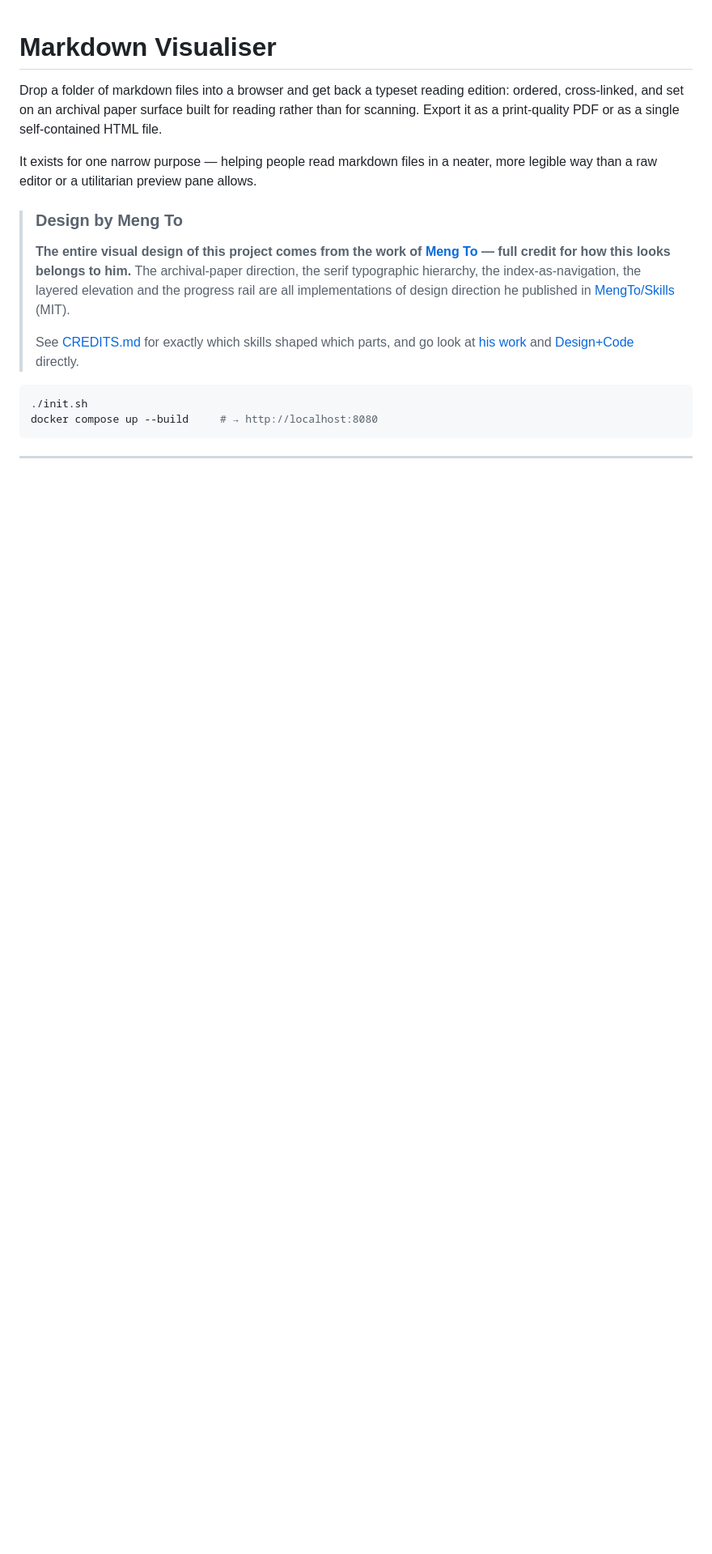
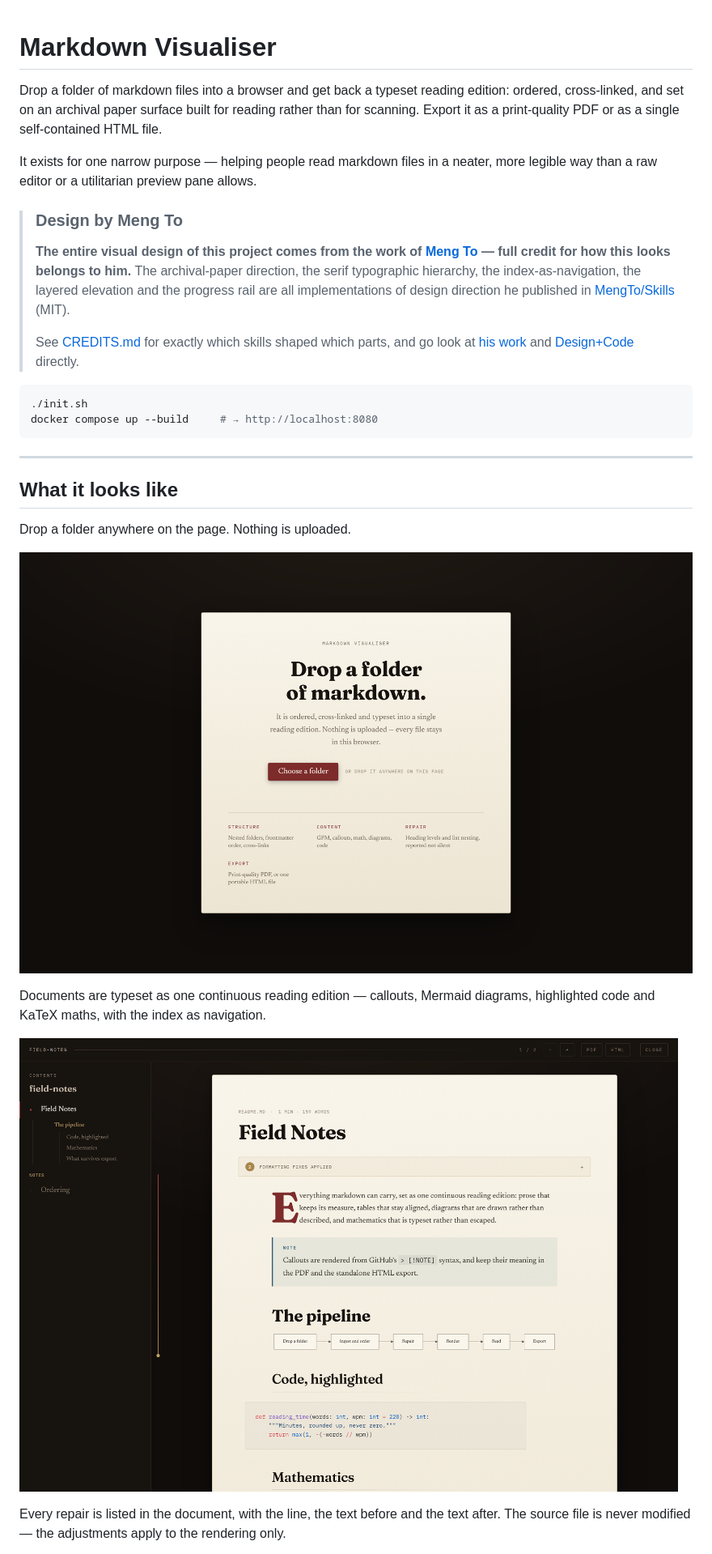
Before and after one commit to beese54/markdown-visualiser, a Markdown page: README.md, the part around one of its changes. Shown at 81% size. Drawn GitHub-style; pictures changed too: docs/screenshots/dropzone.png (added), docs/screenshots/reader.png (added); blank space fills up the shorter version.

```diff
--- a/README.md
+++ b/README.md
@@ -29,3 +29,18 @@ docker compose up --build     # → http://localhost:8080
 
 ---
 
+## What it looks like
+
+Drop a folder anywhere on the page. Nothing is uploaded.
+
+![The empty state: a cream paper panel on a dark shell, reading "Drop a folder of markdown."](docs/screenshots/dropzone.png)
+
+Documents are typeset as one continuous reading edition — callouts, Mermaid
+diagrams, highlighted code and KaTeX maths, with the index as navigation.
+
+![A markdown document set as a book page: serif headings, a drop cap, a note callout and a flow diagram, with a contents index down the left](docs/screenshots/reader.png)
+
+Every repair is listed in the document, with the line, the text before and the
+text after. The source file is never modified — the adjustments apply to the
+rendering only.
+
```
Also changed, not shown: other parts of README.md (+10 -4 lines), 2 other files.
